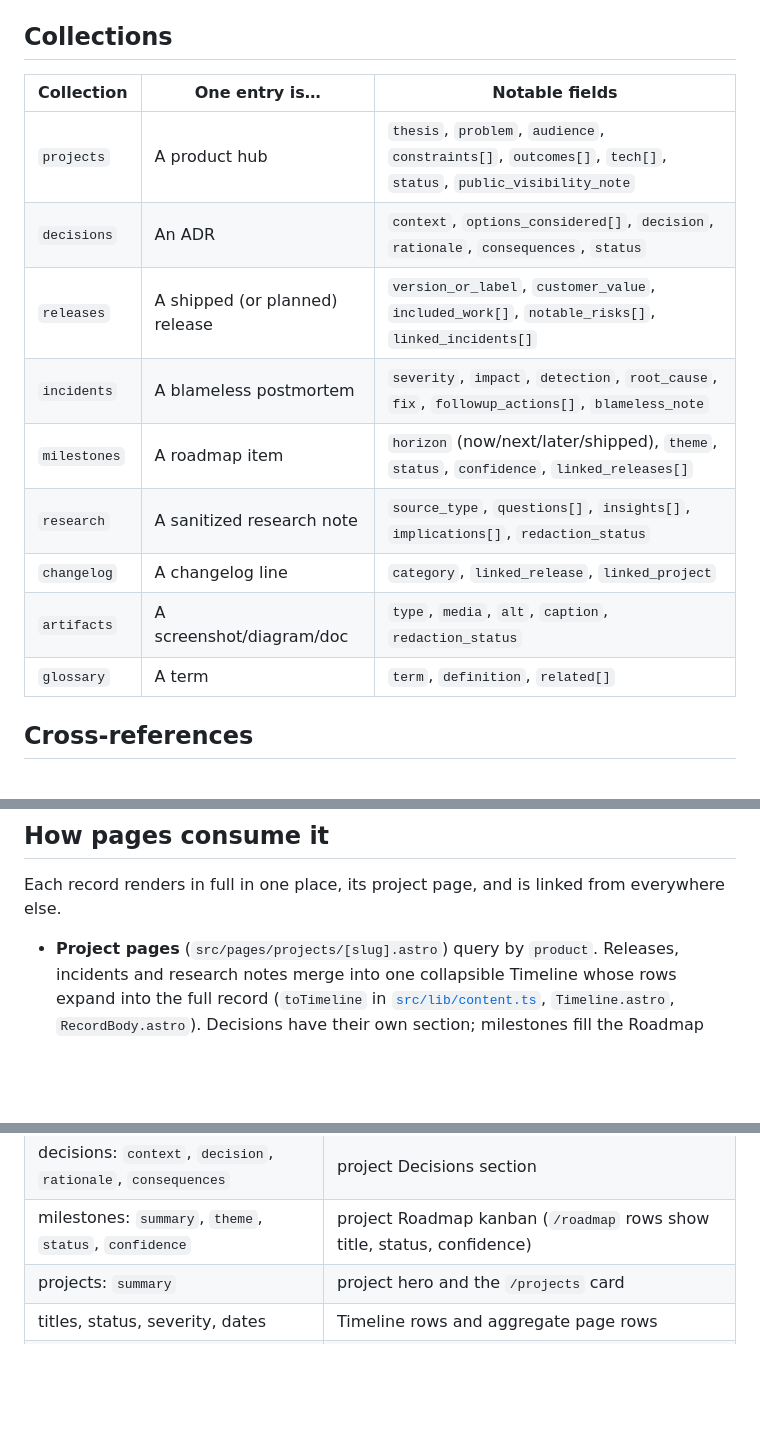
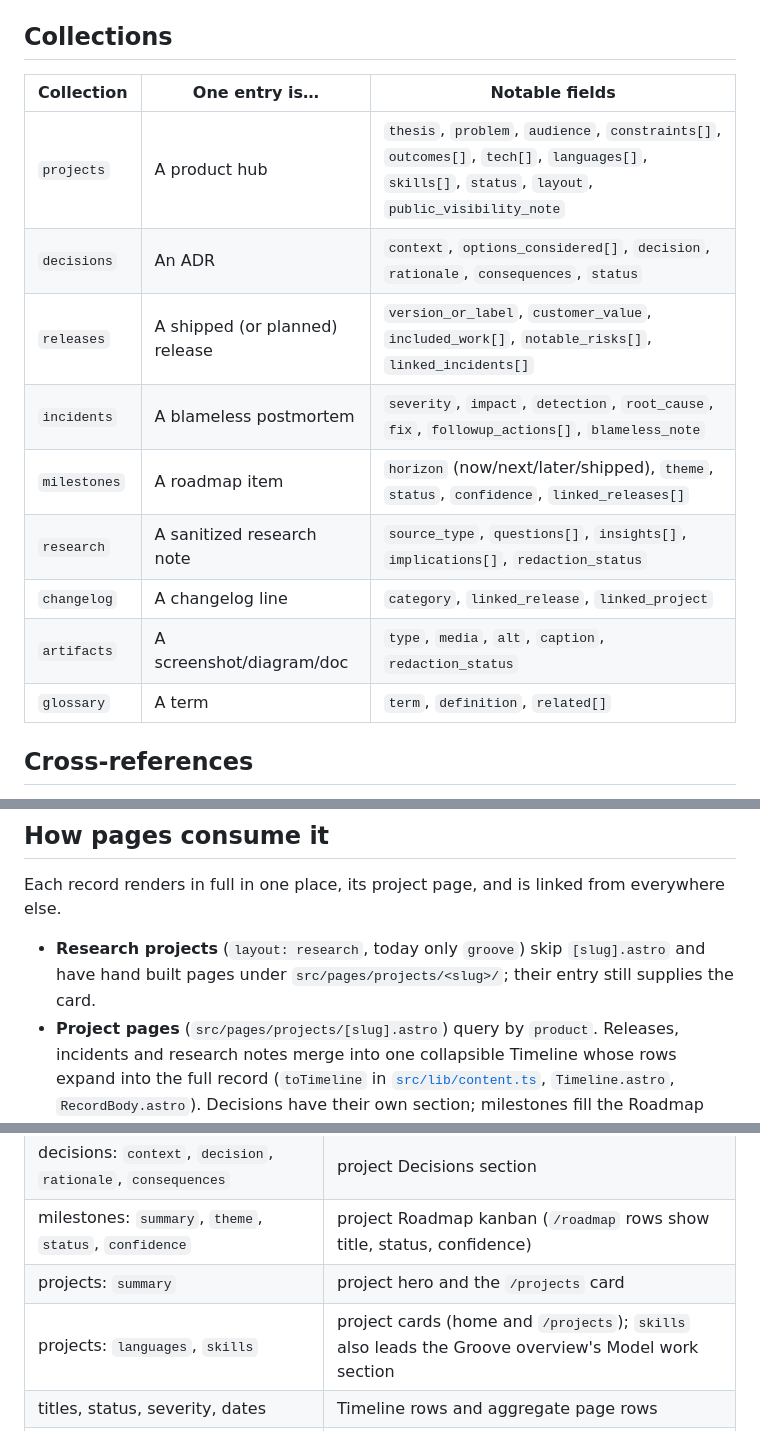
Before and after one commit to Grashopr-888/current-projects, a Markdown page: docs/content-model.md, 3 parts joined by grey strips. GitHub-like rendering; blank space fills up the shorter version.

```diff
--- a/docs/content-model.md
+++ b/docs/content-model.md
@@ -10,17 +10,17 @@ build, so the narrative can't drift from the data.
 
 ## Collections
 
-| Collection   | One entry is…                  | Notable fields                                                                                               |
-| ------------ | ------------------------------ | ------------------------------------------------------------------------------------------------------------ |
-| `projects`   | A product hub                  | `thesis`, `problem`, `audience`, `constraints[]`, `outcomes[]`, `tech[]`, `status`, `public_visibility_note` |
-| `decisions`  | An ADR                         | `context`, `options_considered[]`, `decision`, `rationale`, `consequences`, `status`                         |
-| `releases`   | A shipped (or planned) release | `version_or_label`, `customer_value`, `included_work[]`, `notable_risks[]`, `linked_incidents[]`             |
-| `incidents`  | A blameless postmortem         | `severity`, `impact`, `detection`, `root_cause`, `fix`, `followup_actions[]`, `blameless_note`               |
-| `milestones` | A roadmap item                 | `horizon` (now/next/later/shipped), `theme`, `status`, `confidence`, `linked_releases[]`                     |
-| `research`   | A sanitized research note      | `source_type`, `questions[]`, `insights[]`, `implications[]`, `redaction_status`                             |
-| `changelog`  | A changelog line               | `category`, `linked_release`, `linked_project`                                                               |
-| `artifacts`  | A screenshot/diagram/doc       | `type`, `media`, `alt`, `caption`, `redaction_status`                                                        |
-| `glossary`   | A term                         | `term`, `definition`, `related[]`                                                                            |
+| Collection   | One entry is…                  | Notable fields                                                                                                                                    |
+| ------------ | ------------------------------ | ------------------------------------------------------------------------------------------------------------------------------------------------- |
+| `projects`   | A product hub                  | `thesis`, `problem`, `audience`, `constraints[]`, `outcomes[]`, `tech[]`, `languages[]`, `skills[]`, `status`, `layout`, `public_visibility_note` |
+| `decisions`  | An ADR                         | `context`, `options_considered[]`, `decision`, `rationale`, `consequences`, `status`                                                              |
+| `releases`   | A shipped (or planned) release | `version_or_label`, `customer_value`, `included_work[]`, `notable_risks[]`, `linked_incidents[]`                                                  |
+| `incidents`  | A blameless postmortem         | `severity`, `impact`, `detection`, `root_cause`, `fix`, `followup_actions[]`, `blameless_note`                                                    |
+| `milestones` | A roadmap item                 | `horizon` (now/next/later/shipped), `theme`, `status`, `confidence`, `linked_releases[]`                                                          |
+| `research`   | A sanitized research note      | `source_type`, `questions[]`, `insights[]`, `implications[]`, `redaction_status`                                                                  |
+| `changelog`  | A changelog line               | `category`, `linked_release`, `linked_project`                                                                                                    |
+| `artifacts`  | A screenshot/diagram/doc       | `type`, `media`, `alt`, `caption`, `redaction_status`                                                                                             |
+| `glossary`   | A term                         | `term`, `definition`, `related[]`                                                                                                                 |
 
 ## Cross-references
 
@@ -43,6 +43,7 @@ linked_incidents:
 
 Each record renders in full in one place, its project page, and is linked from everywhere else.
 
+- **Research projects** (`layout: research`, today only `groove`) skip `[slug].astro` and have hand built pages under `src/pages/projects/<slug>/`; their entry still supplies the card.
 - **Project pages** (`src/pages/projects/[slug].astro`) query by `product`. Releases, incidents
   and research notes merge into one collapsible Timeline whose rows expand into the full record
   (`toTimeline` in [`src/lib/content.ts`](../src/lib/content.ts), `Timeline.astro`,
@@ -60,6 +61,7 @@ Each record renders in full in one place, its project page, and is linked from e
 | decisions: `context`, `decision`, `rationale`, `consequences`                                          | project Decisions section                                                                                                                                    |
 | milestones: `summary`, `theme`, `status`, `confidence`                                                 | project Roadmap kanban (`/roadmap` rows show title, status, confidence)                                                                                      |
 | projects: `summary`                                                                                    | project hero and the `/projects` card                                                                                                                        |
+| projects: `languages`, `skills`                                                                        | project cards (home and `/projects`); `skills` also leads the Groove overview's Model work section                                                           |
 | titles, status, severity, dates                                                                        | Timeline rows and aggregate page rows                                                                                                                        |
 | not rendered                                                                                           | record bodies, `options_considered`, incident `response`, release `version_or_label` and `followups`, research `questions`, `implications`, `evidence_links` |
 
```
Also changed, not shown: README.md (+4 -2 lines), scripts/README.md (+11 -7 lines).
